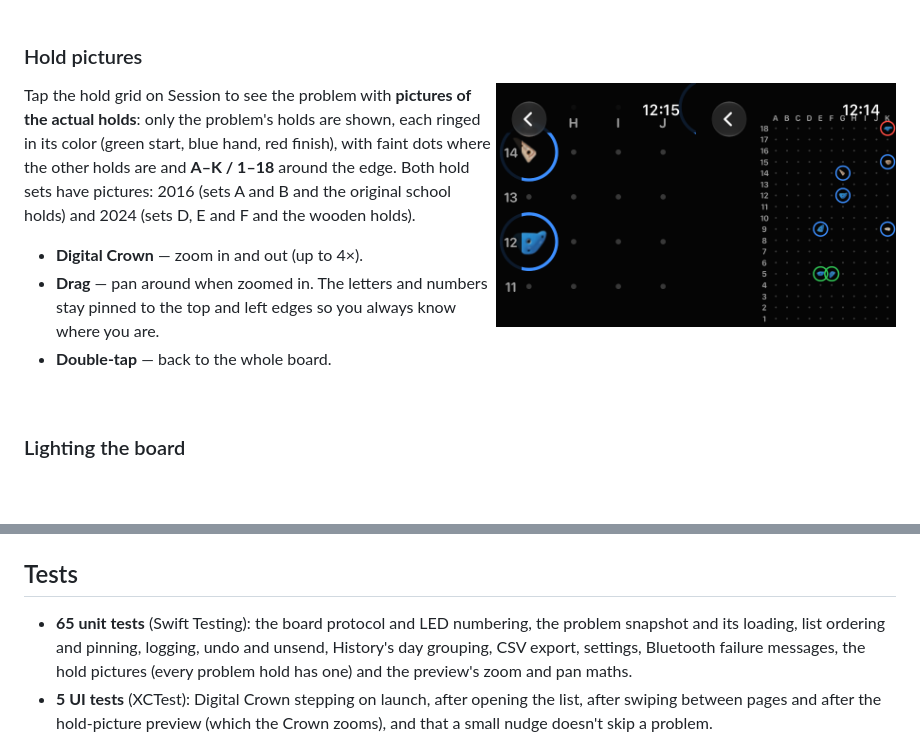
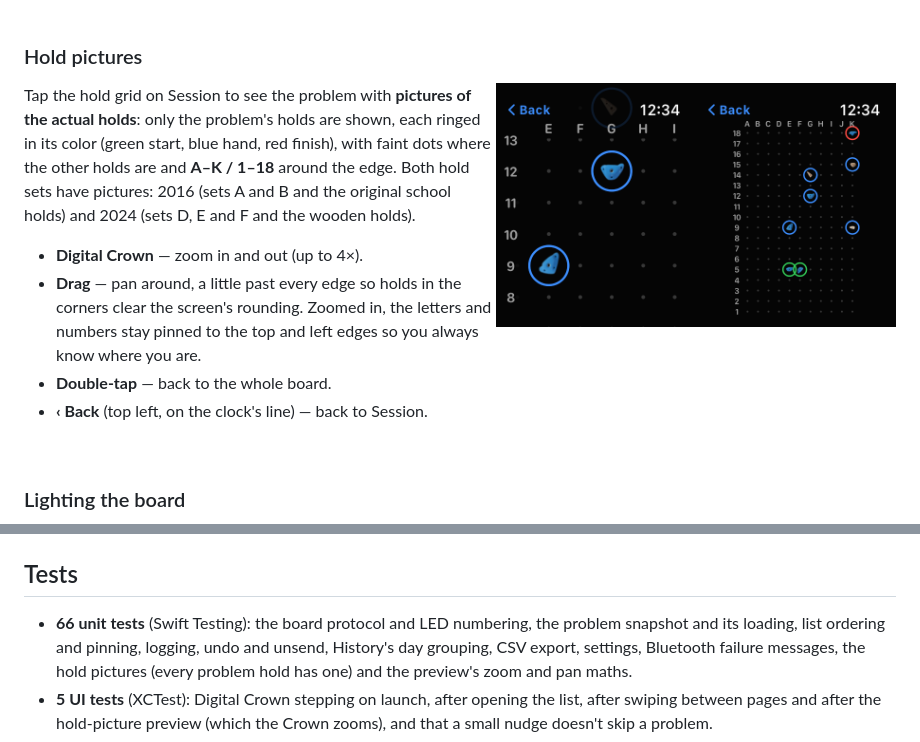
Before and after one commit to adunstan3/MoonDance, a Markdown page: README.md, 2 parts joined by grey strips. Rendered like a GitHub page; pictures changed too: docs/screenshots/preview-zoom.png, docs/screenshots/preview.png; blank space fills up the shorter version.

```diff
--- a/README.md
+++ b/README.md
@@ -77,9 +77,11 @@ edge. Both hold sets have pictures: 2016 (sets A and B and the original school
 holds) and 2024 (sets D, E and F and the wooden holds).
 
 - **Digital Crown** — zoom in and out (up to 4×).
-- **Drag** — pan around when zoomed in. The letters and numbers stay pinned to the
-  top and left edges so you always know where you are.
+- **Drag** — pan around, a little past every edge so holds in the corners clear the
+  screen's rounding. Zoomed in, the letters and numbers stay pinned to the top and
+  left edges so you always know where you are.
 - **Double-tap** — back to the whole board.
+- **‹ Back** (top left, on the clock's line) — back to Session.
 
 <br clear="right">
 
@@ -298,7 +300,7 @@ Both targets keep `ITSAppUsesNonExemptEncryption = NO` and are signed with the p
 
 ## Tests
 
-- **65 unit tests** (Swift Testing): the board protocol and LED numbering, the problem
+- **66 unit tests** (Swift Testing): the board protocol and LED numbering, the problem
   snapshot and its loading, list ordering and pinning, logging, undo and unsend,
   History's day grouping, CSV export, settings, Bluetooth failure messages, the hold
   pictures (every problem hold has one) and the preview's zoom and pan maths.
```
Also changed, not shown: 3 other files.
